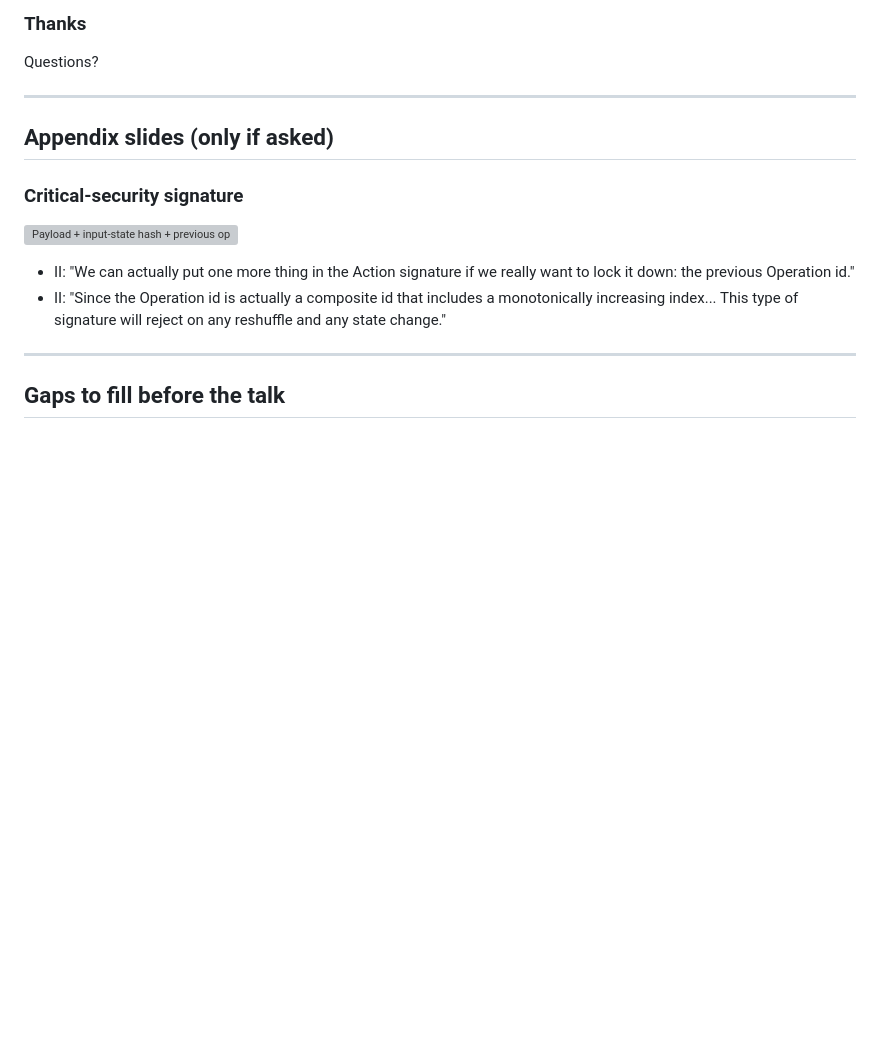
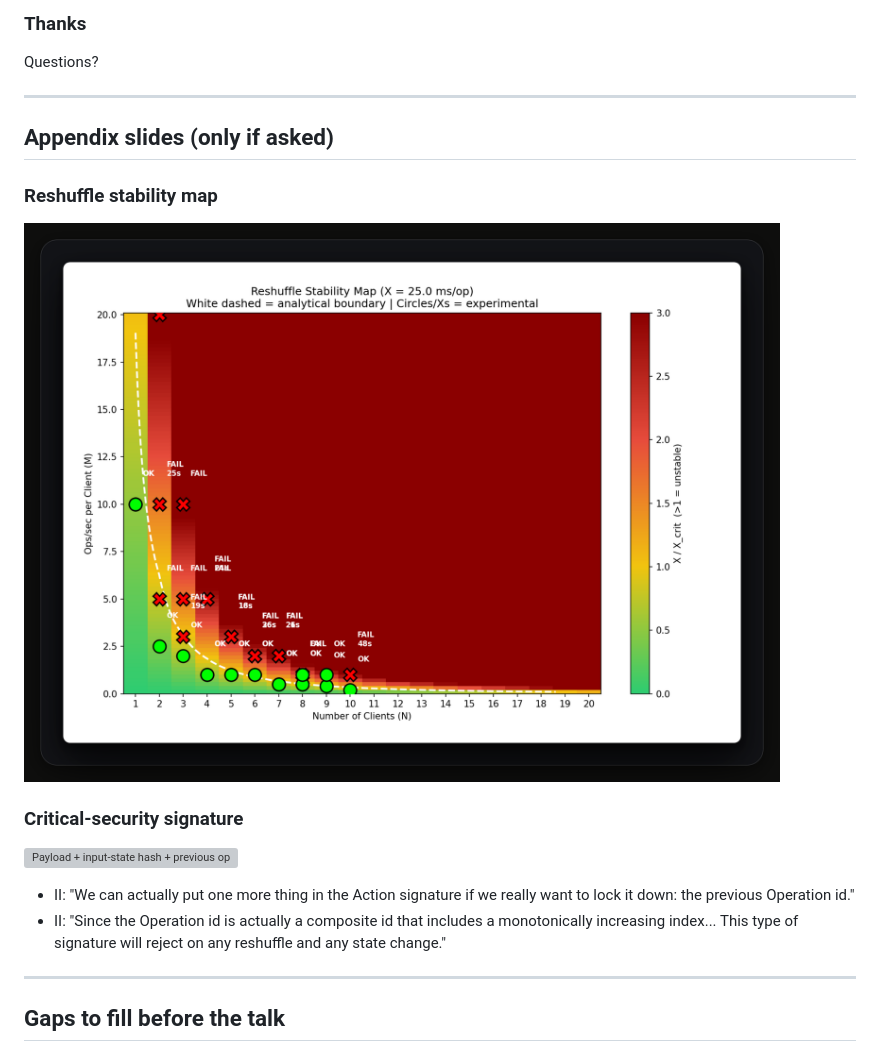
Before and after one commit to thegoldenmule/reactor-talk, a Markdown page: outline.md, the part around the change. Drawn GitHub-style; pictures changed too: img/reshuffle-stability-map.png (added); blank space fills up the shorter version; grey boxes are pictures that could not be loaded.

Commit message:
appendix gains the reshuffle stability map
Co-Authored-By: Claude Opus 5 <noreply@anthropic.com>

```diff
--- a/outline.md
+++ b/outline.md
@@ -378,6 +378,10 @@ Questions?
 
 ## Appendix slides (only if asked)
 
+### Reshuffle stability map
+
+![Clients against ops/sec, with the analytical boundary and the experimental runs](img/reshuffle-stability-map.png)
+
 ### Critical-security signature
 
 ![Payload + input-state hash + previous operation id](img/critical-security-signature-binding.png)
```
Also changed, not shown: 3 other files.
